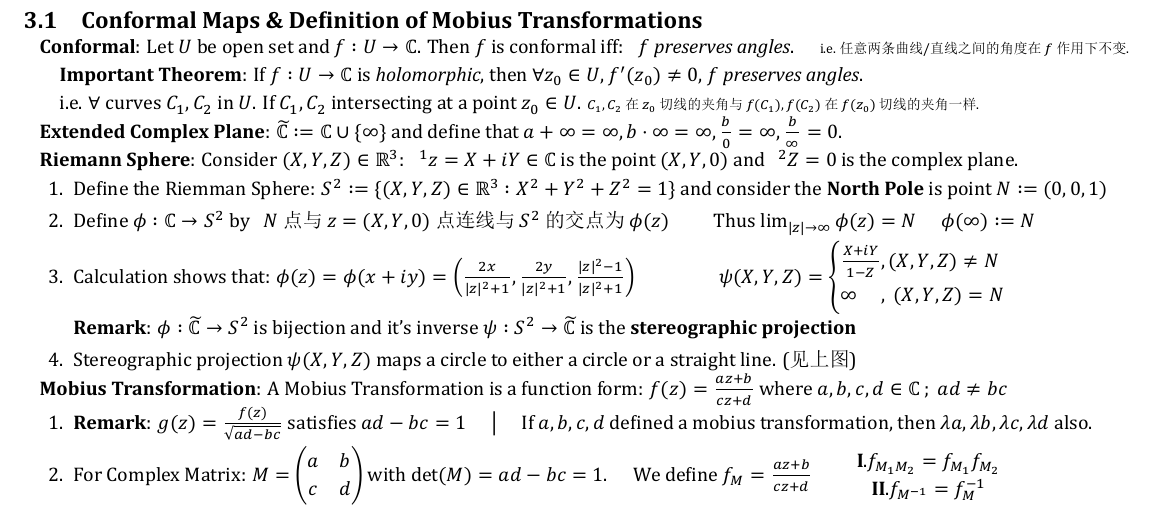
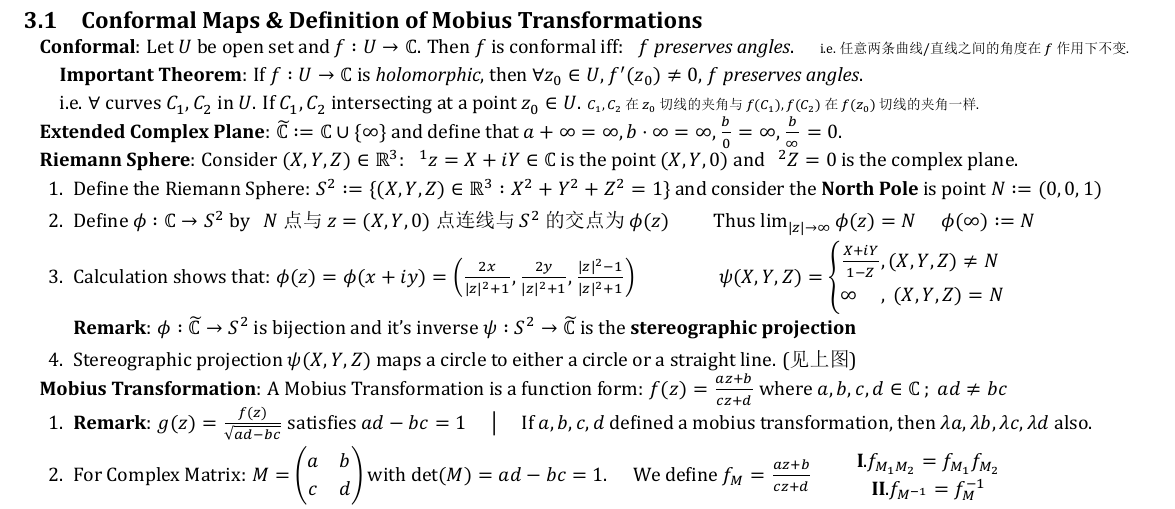
Before and after one commit to zhoujasper/Edin_Year3_Semester2_Notes, a LaTeX document (HCV/Note/HCV Note.tex): part of page 2 of 2, cut so that both start at the same text. The pictures show the PDF file HCV/Note/HCV Note.pdf that the author committed with the source.

Commit message:
v2.4.3 修正拼写错误，将“Riemman”更正为“Riemann”，并添加同步文件。

```diff
--- a/HCV/Note/HCV Note.tex
+++ b/HCV/Note/HCV Note.tex
@@ -201,7 +201,7 @@ $\cdot$ If $Log_{\phi}(z)$ is holomorphic on $D_{\phi}$, then $Log_{\phi}(z-a)$
 \textbf{Riemann Sphere}: Consider $(X,Y,Z)\in\mathbb{R}^3$: \ \ $^1z=X+iY\in\mathbb{C}$ is the point $(X,Y,0)$ and \ \ $^2 Z=0$ is the complex plane.
 
 \begin{enumerate}[itemsep=-2pt, topsep=-2pt]
-    \item Define the Riemman Sphere: $S^2:=\{(X,Y,Z)\in\mathbb{R}^3:X^2+Y^2+Z^2=1\}$ and consider the \textbf{North Pole} is point $N:=(0,0,1)$
+    \item Define the Riemann Sphere: $S^2:=\{(X,Y,Z)\in\mathbb{R}^3:X^2+Y^2+Z^2=1\}$ and consider the \textbf{North Pole} is point $N:=(0,0,1)$
     \item Define $\phi:\mathbb{C}\to S^2$ by \ \ $N$点 与 $z=(X,Y,0)$点 连线 与 $S^2$ 的交点为$\phi(z)$ \quad \quad Thus $\lim_{|z|\to\infty}\phi(z)=N$ \quad $\phi(\infty):=N$
     \item Calculation shows that: $\phi(z)=\phi(x+iy)=\left(\frac{2x}{|z|^2+1},\frac{2y}{|z|^2+1},\frac{|z|^2-1}{|z|^2+1}\right)$ \qquad \qquad $\psi(X,Y,Z)=\begin{cases}\frac{X+iY}{1-Z} , (X,Y,Z)\ne N \\ \infty \quad \ , \ (X,Y,Z)=N\end{cases}$ \\
     \textbf{Remark}: $\phi:\widetilde{\mathbb{C}}\to S^2$ is bijection and it's inverse $\psi:S^2\to\widetilde{\mathbb{C}}$ is the \textbf{stereographic projection}
```
Also changed, not shown: HCV/Note/HCV Note.pdf, 2 other files.
